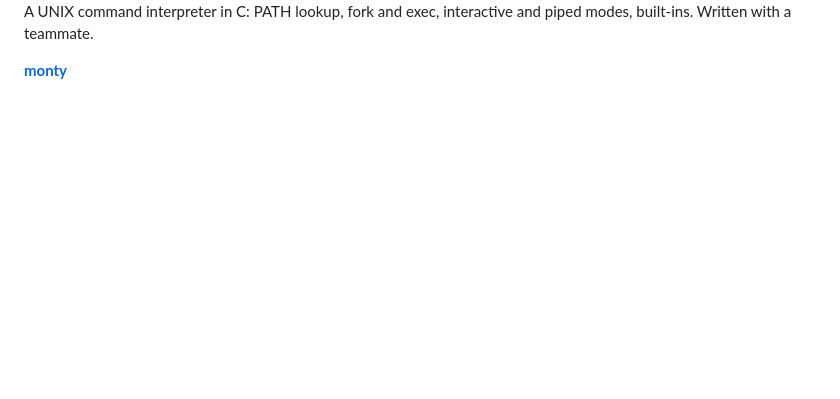
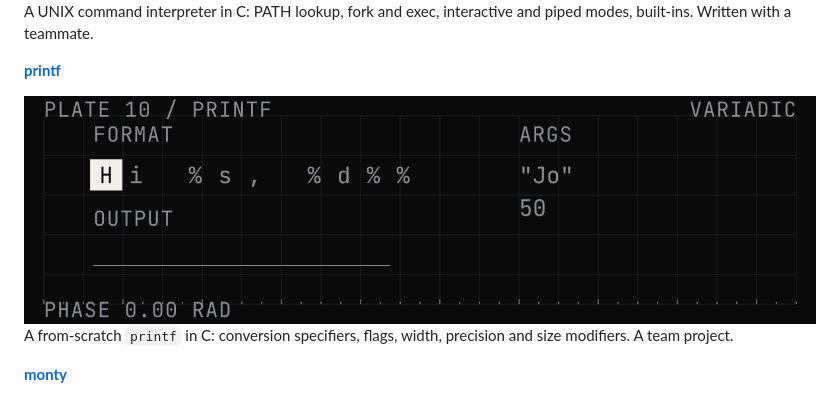
Before and after one commit to meta-kore/meta-kore, a Markdown page: README.md, the part around the change. Rendered like a GitHub page; pictures changed too: assets/plates/printf.gif (added); blank space fills up the shorter version.

```diff
--- a/README.md
+++ b/README.md
@@ -36,6 +36,12 @@ A Chrome extension that saves windows of tabs to a searchable shelf and never de
 
 A UNIX command interpreter in C: PATH lookup, fork and exec, interactive and piped modes, built-ins. Written with a teammate.
 
+**[printf](https://github.com/meta-kore/printf)**
+
+<img src="assets/plates/printf.gif" alt="Plate 10, printf: a format string is consumed token by token, with each argument used as its specifier is reached." width="100%">
+
+A from-scratch `printf` in C: conversion specifiers, flags, width, precision and size modifiers. A team project.
+
 **[monty](https://github.com/meta-kore/monty)**
 
 <img src="assets/plates/monty.gif" alt="Plate 05, monty: bytecode instructions push, add and pop values on a stack while pall prints it." width="100%">
```
Also changed, not shown: docs/visual-system.md (+36 -9 lines), assets/identity/avatar.png (added), 6 other files.
